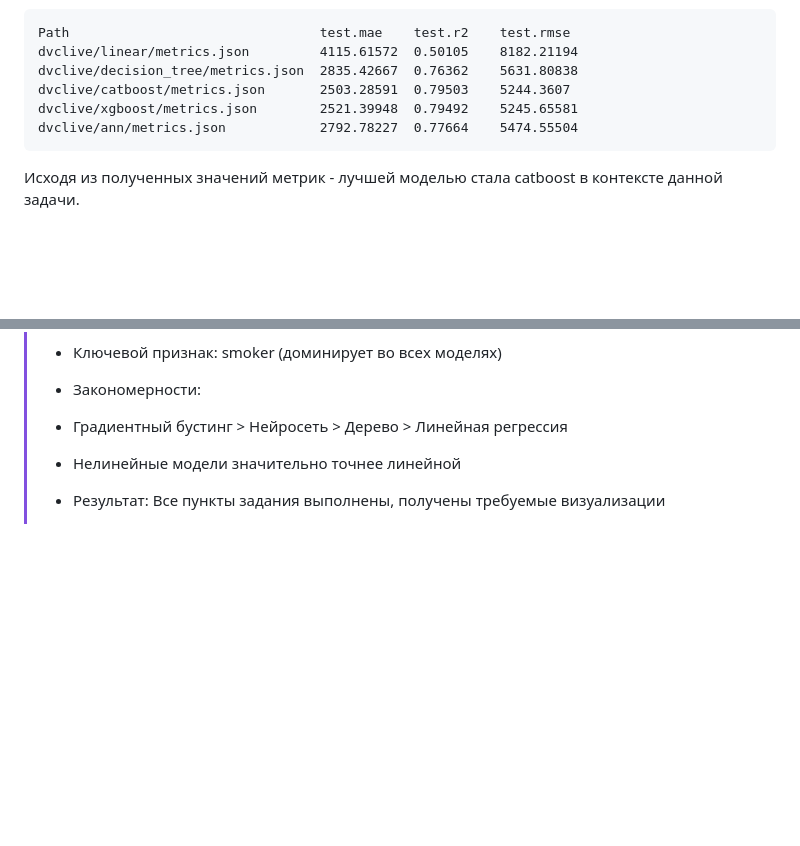
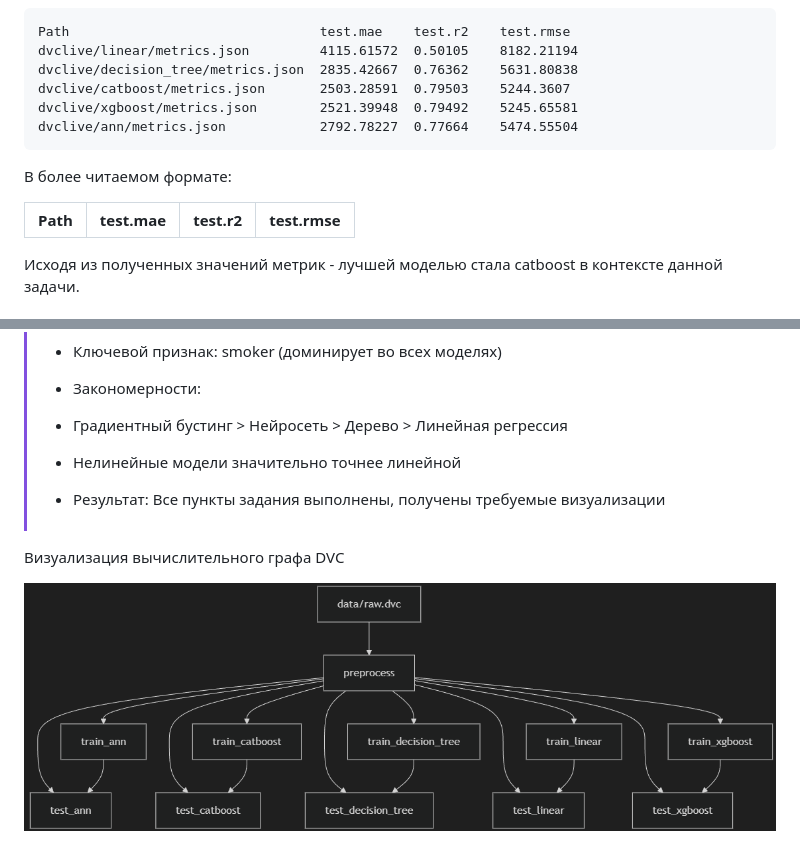
Before and after one commit to Georgius03/mag_ML, a Markdown page: README.md, 2 parts joined by grey strips. Drawn GitHub-style; pictures changed too: images/DVC_graph.png (added); blank space fills up the shorter version.

````diff
--- a/README.md
+++ b/README.md
@@ -275,6 +275,12 @@ dvclive/xgboost/metrics.json        2521.39948  0.79492    5245.65581
 dvclive/ann/metrics.json            2792.78227  0.77664    5474.55504
 ```
 
+В более читаемом формате:
+
+| Path | test.mae | test.r2 | test.rmse |
+| - | - | - | - |
+
+
 Исходя из полученных значений метрик - лучшей моделью стала catboost в контексте данной задачи.
 
 
@@ -292,3 +298,8 @@ dvclive/ann/metrics.json            2792.78227  0.77664    5474.55504
 > - Градиентный бустинг > Нейросеть > Дерево > Линейная регрессия
 > - Нелинейные модели значительно точнее линейной
 > - Результат: Все пункты задания выполнены, получены требуемые визуализации
+
+
+Визуализация вычислительного графа DVC
+
+<img src="images/DVC_graph.png" alt="DVC_graph" width="1200">
````
Also changed, not shown: 2 other files.
